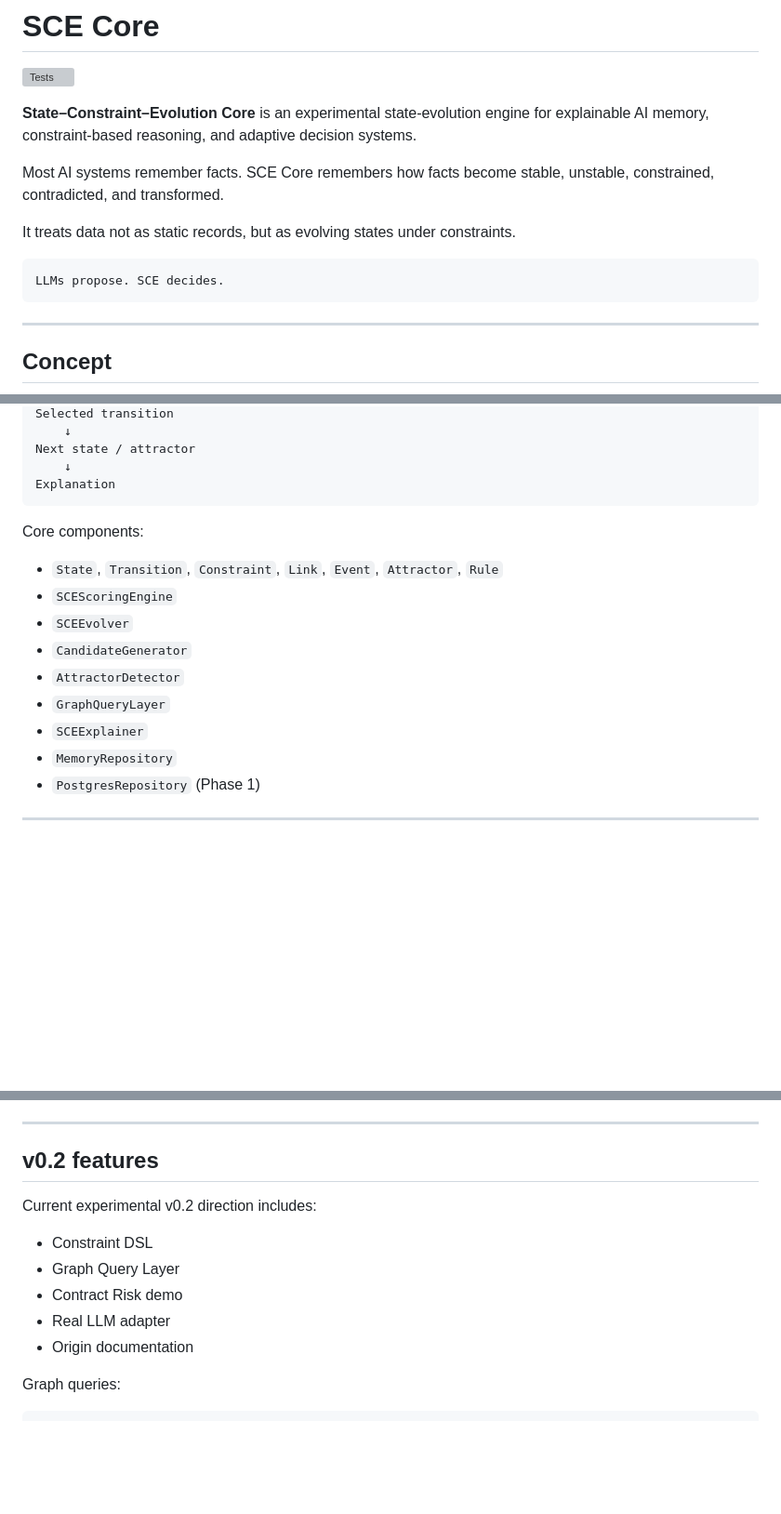
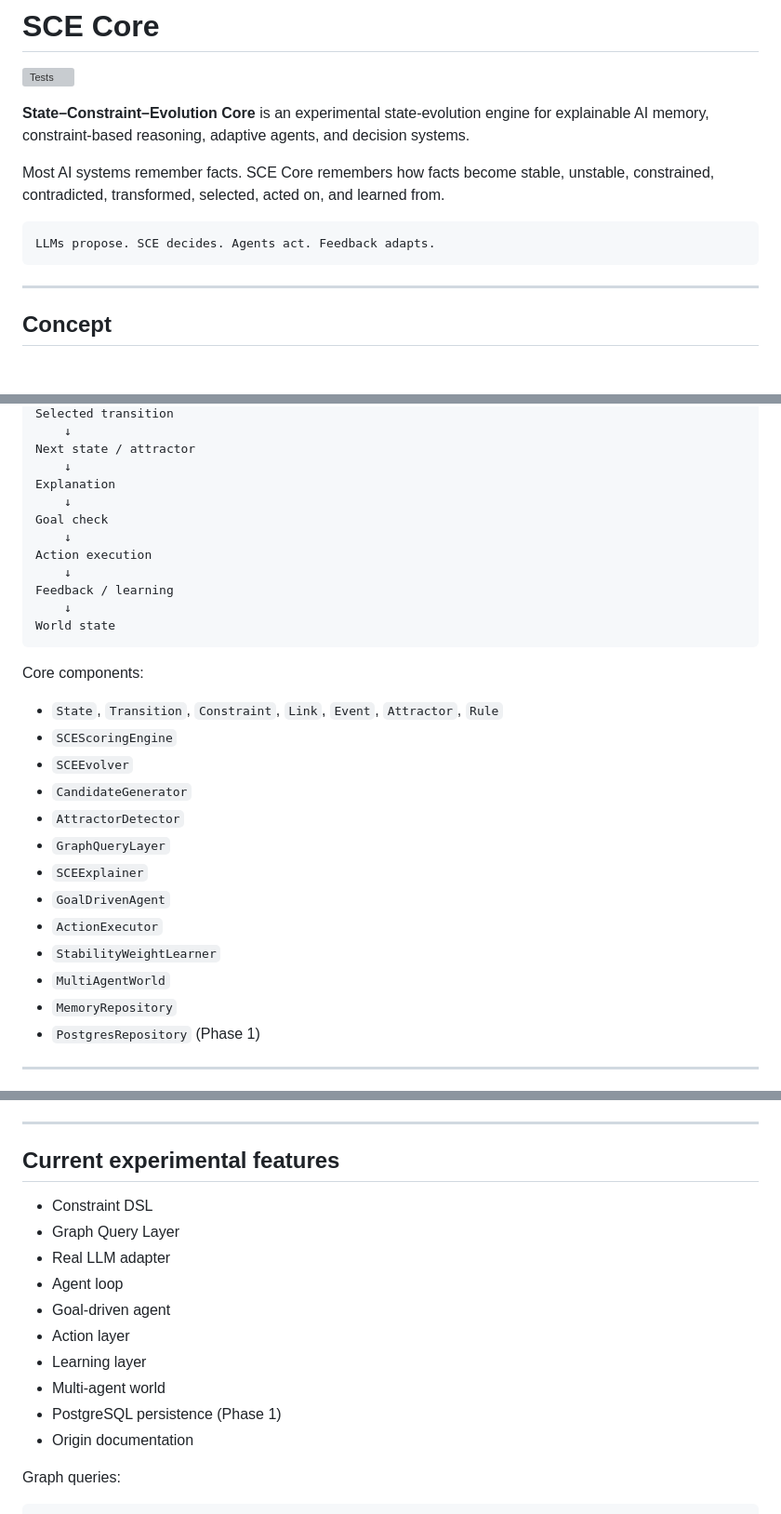
Before and after one commit to yanixkz/sce-core, a Markdown page: README.md, 3 parts joined by grey strips. Shown at 93% size. Drawn GitHub-style; blank space fills up the shorter version; grey boxes are pictures that could not be loaded.

````diff
--- a/README.md
+++ b/README.md
@@ -2,14 +2,12 @@
 
 ![Tests](https://github.com/yanixkz/sce-core/actions/workflows/tests.yml/badge.svg)
 
-**State–Constraint–Evolution Core** is an experimental state-evolution engine for explainable AI memory, constraint-based reasoning, and adaptive decision systems.
+**State–Constraint–Evolution Core** is an experimental state-evolution engine for explainable AI memory, constraint-based reasoning, adaptive agents, and decision systems.
 
-Most AI systems remember facts. SCE Core remembers how facts become stable, unstable, constrained, contradicted, and transformed.
-
-It treats data not as static records, but as evolving states under constraints.
+Most AI systems remember facts. SCE Core remembers how facts become stable, unstable, constrained, contradicted, transformed, selected, acted on, and learned from.
 
 ```text
-LLMs propose. SCE decides.
+LLMs propose. SCE decides. Agents act. Feedback adapts.
 ```
 
 ---
@@ -89,6 +100,14 @@ Selected transition
 Next state / attractor
     ↓
 Explanation
+    ↓
+Goal check
+    ↓
+Action execution
+    ↓
+Feedback / learning
+    ↓
+World state
 ```
 
 Core components:
@@ -100,6 +119,10 @@ Core components:
 - `AttractorDetector`
 - `GraphQueryLayer`
 - `SCEExplainer`
+- `GoalDrivenAgent`
+- `ActionExecutor`
+- `StabilityWeightLearner`
+- `MultiAgentWorld`
 - `MemoryRepository`
 - `PostgresRepository` (Phase 1)
 
@@ -148,14 +171,17 @@ Where:
 
 ---
 
-## v0.2 features
-
-Current experimental v0.2 direction includes:
+## Current experimental features
 
 - Constraint DSL
 - Graph Query Layer
-- Contract Risk demo
 - Real LLM adapter
+- Agent loop
+- Goal-driven agent
+- Action layer
+- Learning layer
+- Multi-agent world
+- PostgreSQL persistence (Phase 1)
 - Origin documentation
 
 Graph queries:
````
Also changed, not shown: other parts of README.md (+47 -1 lines).
